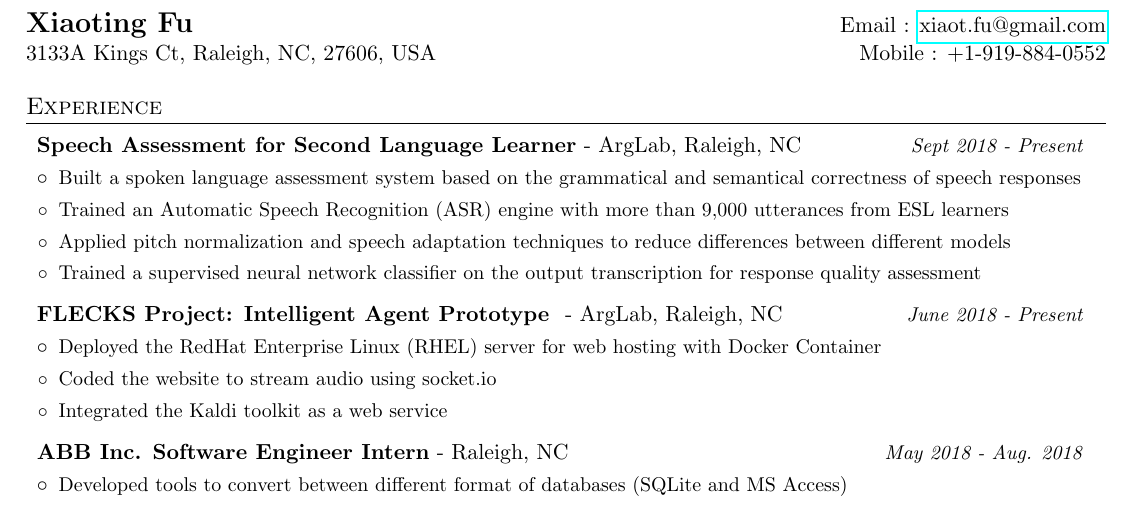
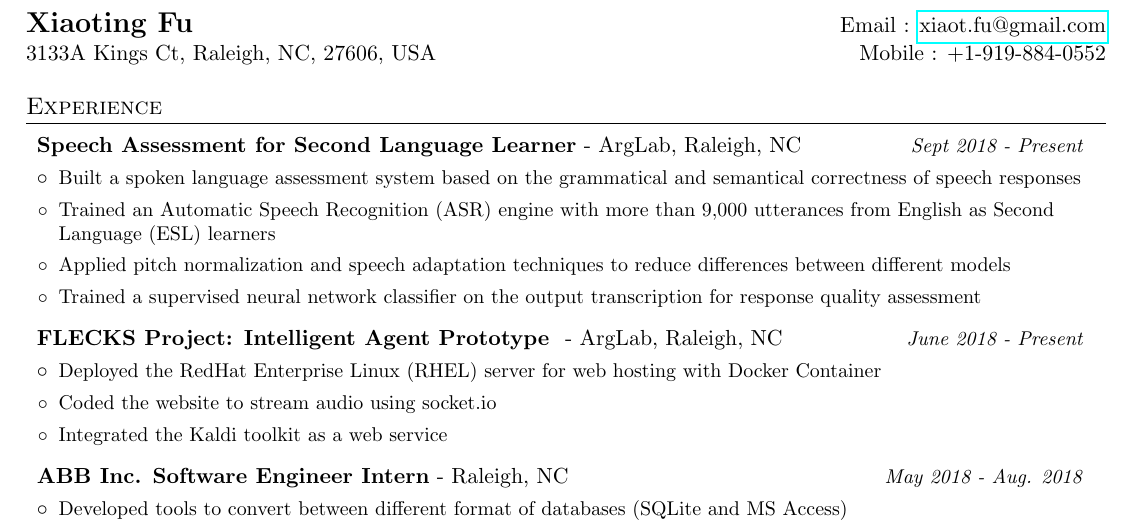
Before and after one commit to xiaotingFu/Xiaoting-New-Resume, a LaTeX CV (resume.tex): part of the page, cut so that both start at the same text. Compiled offline with pdfLaTeX.

Commit message:
Fix Grammar

```diff
--- a/resume.tex
+++ b/resume.tex
@@ -87,7 +87,7 @@
           \resumeItem{ }
             {Built a spoken language assessment system based on the grammatical and semantical correctness of speech responses}
           \resumeItem{ }
-            {Trained an Automatic Speech Recognition (ASR) engine with more than 9,000 utterances from ESL learners}
+            {Trained an Automatic Speech Recognition (ASR) engine with more than 9,000 utterances from English as Second Language (ESL) learners}
           \resumeItem{}
             {Applied pitch normalization and speech adaptation techniques to reduce differences between different models}
           \resumeItem{ }
```
Also changed, not shown: resume.pdf, 3 other files.
